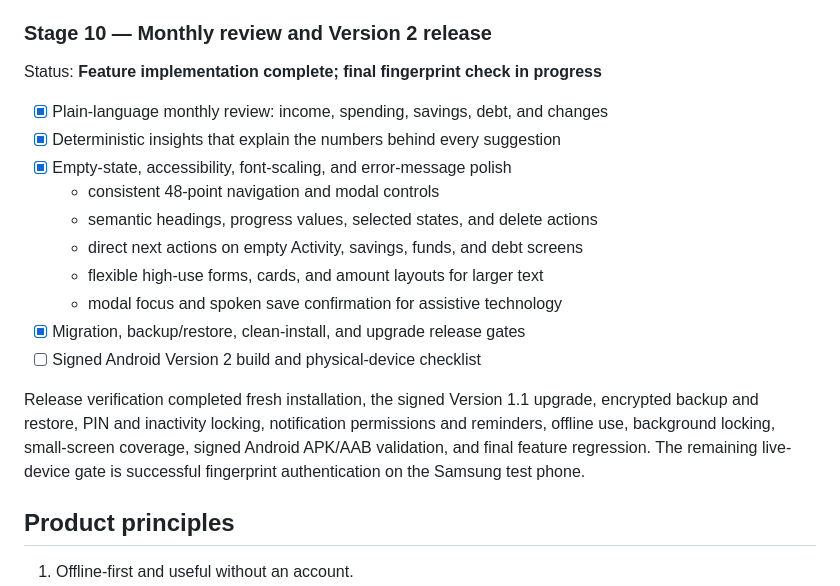
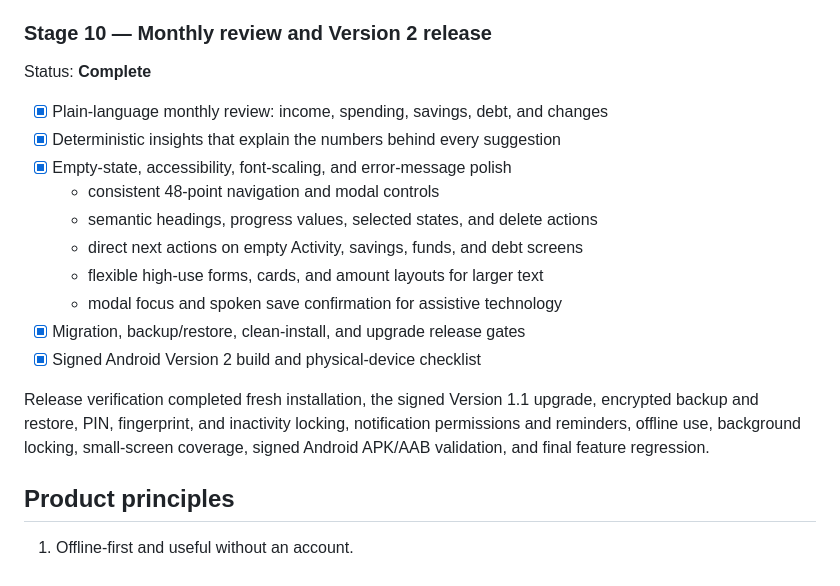
Before and after one commit to James-Kabz/pesa-plan, a Markdown page: ROADMAP.md, the part around the change. GitHub-like rendering.

```diff
--- a/ROADMAP.md
+++ b/ROADMAP.md
@@ -138,7 +138,7 @@ Status: **Complete**
 
 ### Stage 10 — Monthly review and Version 2 release
 
-Status: **Feature implementation complete; final fingerprint check in progress**
+Status: **Complete**
 
 - [x] Plain-language monthly review: income, spending, savings, debt, and changes
 - [x] Deterministic insights that explain the numbers behind every suggestion
@@ -149,14 +149,13 @@ Status: **Feature implementation complete; final fingerprint check in progress**
   - flexible high-use forms, cards, and amount layouts for larger text
   - modal focus and spoken save confirmation for assistive technology
 - [x] Migration, backup/restore, clean-install, and upgrade release gates
-- [ ] Signed Android Version 2 build and physical-device checklist
+- [x] Signed Android Version 2 build and physical-device checklist
 
 Release verification completed fresh installation, the signed Version 1.1
-upgrade, encrypted backup and restore, PIN and inactivity locking, notification
-permissions and reminders, offline use, background locking, small-screen
-coverage, signed Android APK/AAB validation, and final feature regression. The
-remaining live-device gate is successful fingerprint authentication on the
-Samsung test phone.
+upgrade, encrypted backup and restore, PIN, fingerprint, and inactivity
+locking, notification permissions and reminders, offline use, background
+locking, small-screen coverage, signed Android APK/AAB validation, and final
+feature regression.
 
 ## Product principles
 
```
Also changed, not shown: docs/RELEASE_CHECKLIST_V2.0.0.md (+18 -8 lines).
